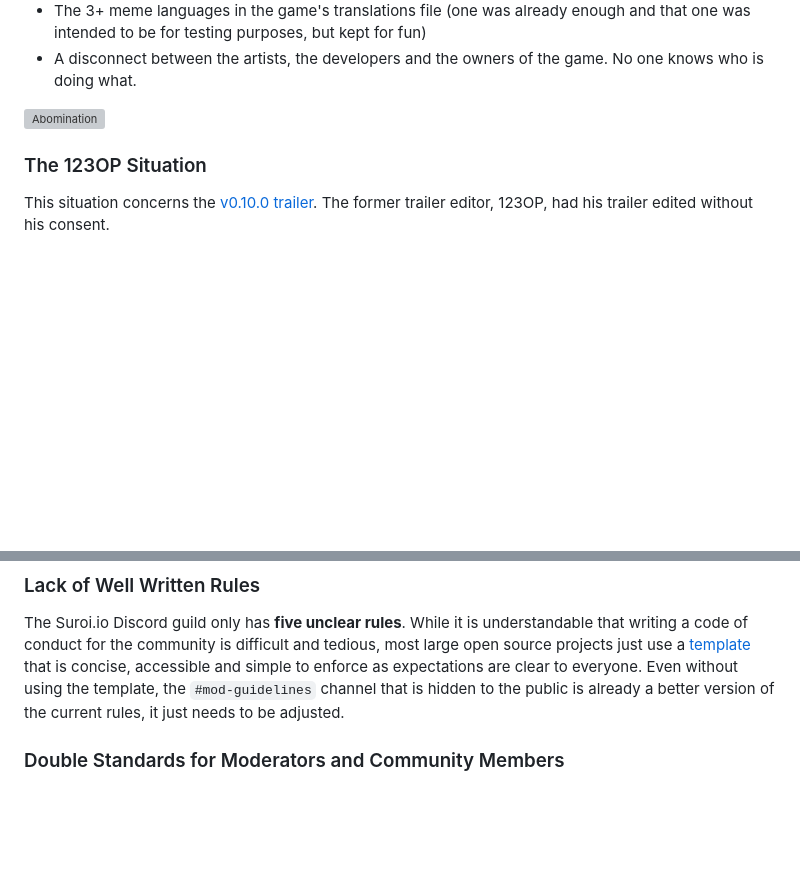
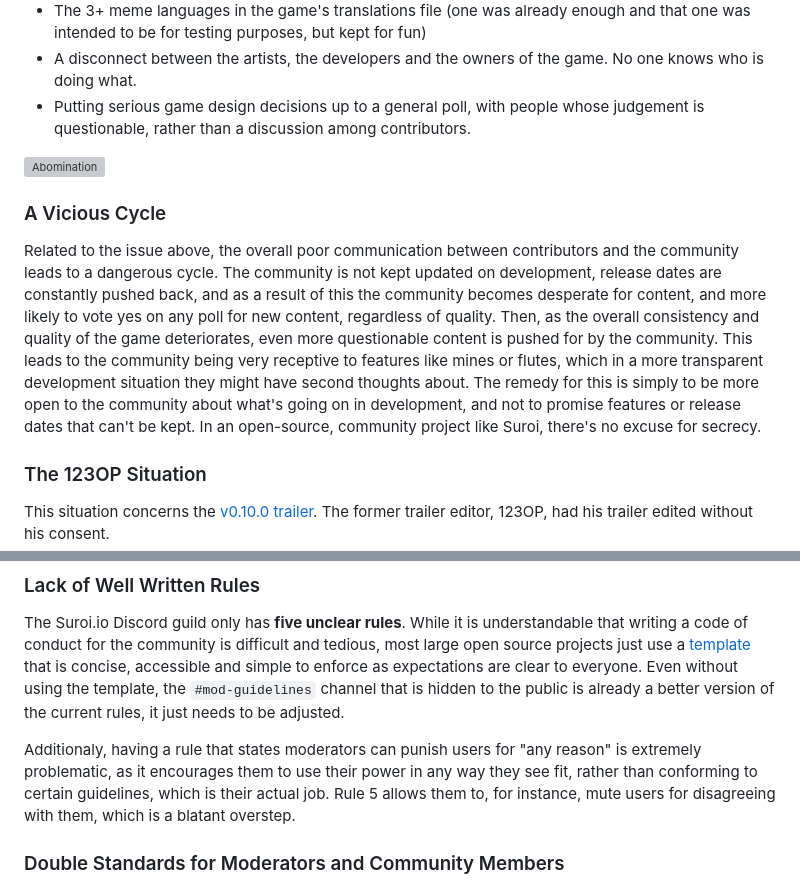
Before and after one commit to kenos1/save-suroi-together, a Markdown page: README.md, 2 parts joined by grey strips. GitHub-like rendering; blank space fills up the shorter version; grey boxes are pictures that could not be loaded.

```diff
--- a/README.md
+++ b/README.md
@@ -36,8 +36,13 @@ Contributors of the game are one of the most important people of the project, ye
 - The very inconsistent art style that applies to most obstacles in game (main exception are guns, massive credit to eiπ for keeping guns consistent)
 - The 3+ meme languages in the game's translations file (one was already enough and that one was intended to be for testing purposes, but kept for fun)
 - A disconnect between the artists, the developers and the owners of the game. No one knows who is doing what.
+- Putting serious game design decisions up to a general poll, with people whose judgement is questionable, rather than a discussion among contributors.
 
 ![Abomination](https://cdn.discordapp.com/attachments/239514717867999232/1179550697235161158/image.png?ex=669ce3f1&is=669b9271&hm=a741536921c185a141521f58de5651fcc13976a74a2b2145953d1848556014c0&)
+
+### A Vicious Cycle
+
+Related to the issue above, the overall poor communication between contributors and the community leads to a dangerous cycle. The community is not kept updated on development, release dates are constantly pushed back, and as a result of this the community becomes desperate for content, and more likely to vote yes on any poll for new content, regardless of quality. Then, as the overall consistency and quality of the game deteriorates, even more questionable content is pushed for by the community. This leads to the community being very receptive to features like mines or flutes, which in a more transparent development situation they might have second thoughts about. The remedy for this is simply to be more open to the community about what's going on in development, and not to promise features or release dates that can't be kept. In an open-source, community project like Suroi, there's no excuse for secrecy.
 
 ### The 123OP Situation
 
@@ -133,6 +138,8 @@ It is also crystal clear that even the Designrs don't want landmines added to th
 
 The Suroi.io Discord guild only has **five unclear rules**. While it is understandable that writing a code of conduct for the community is difficult and tedious, most large open source projects just use a [template](https://www.contributor-covenant.org/) that is concise, accessible and simple to enforce as expectations are clear to everyone. Even without using the template, the `#mod-guidelines` channel that is hidden to the public is already a better version of the current rules, it just needs to be adjusted.
 
+Additionaly, having a rule that states moderators can punish users for "any reason" is extremely problematic, as it encourages them to use their power in any way they see fit, rather than conforming to certain guidelines, which is their actual job. Rule 5 allows them to, for instance, mute users for disagreeing with them, which is a blatant overstep.
+
 ### Double Standards for Moderators and Community Members
 
 With the ambiguous rules set in place for the community, there are clear double standards between the moderators of the guild and its regular members. Some moderators are extremely toxic to the members of the community.
```
